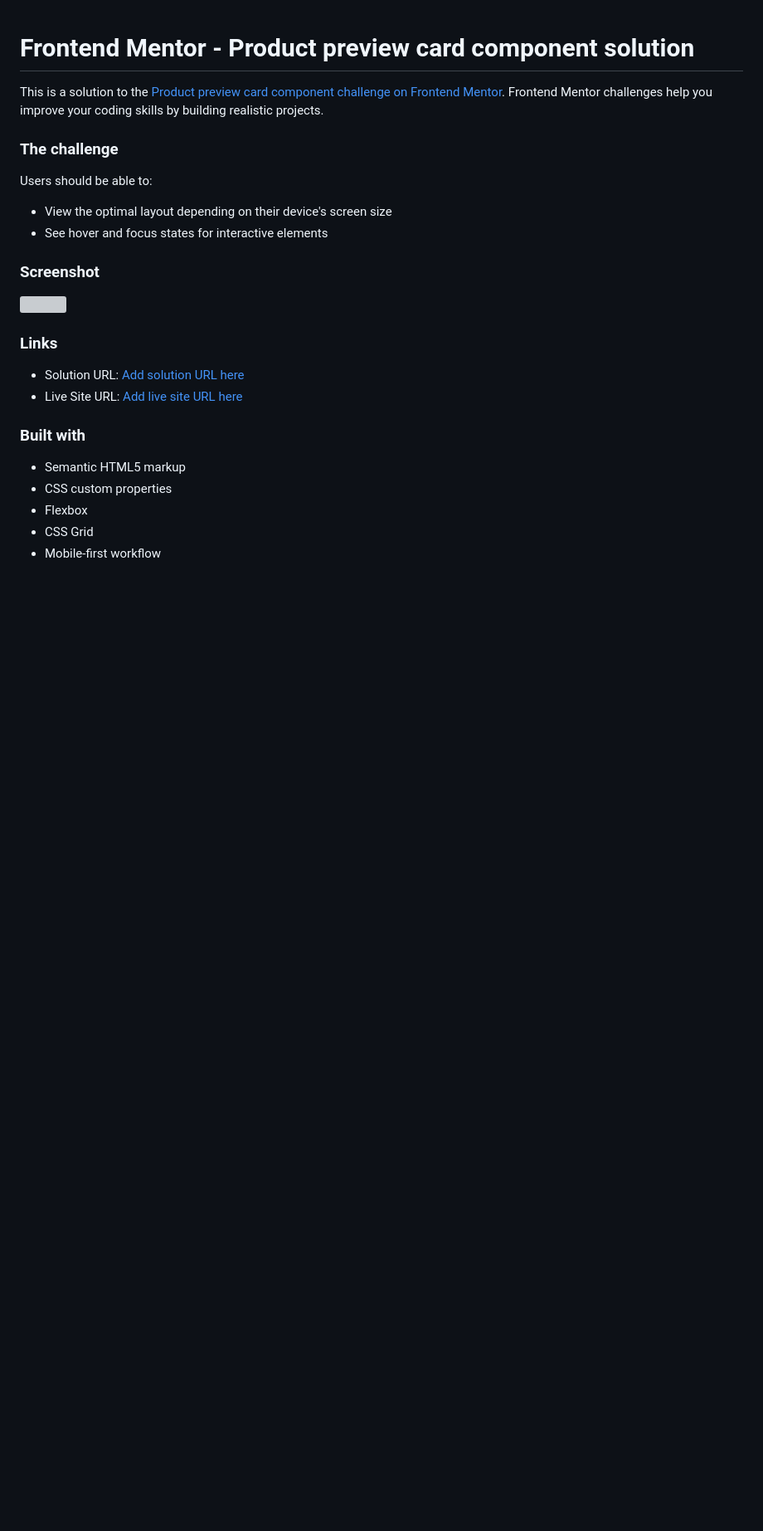
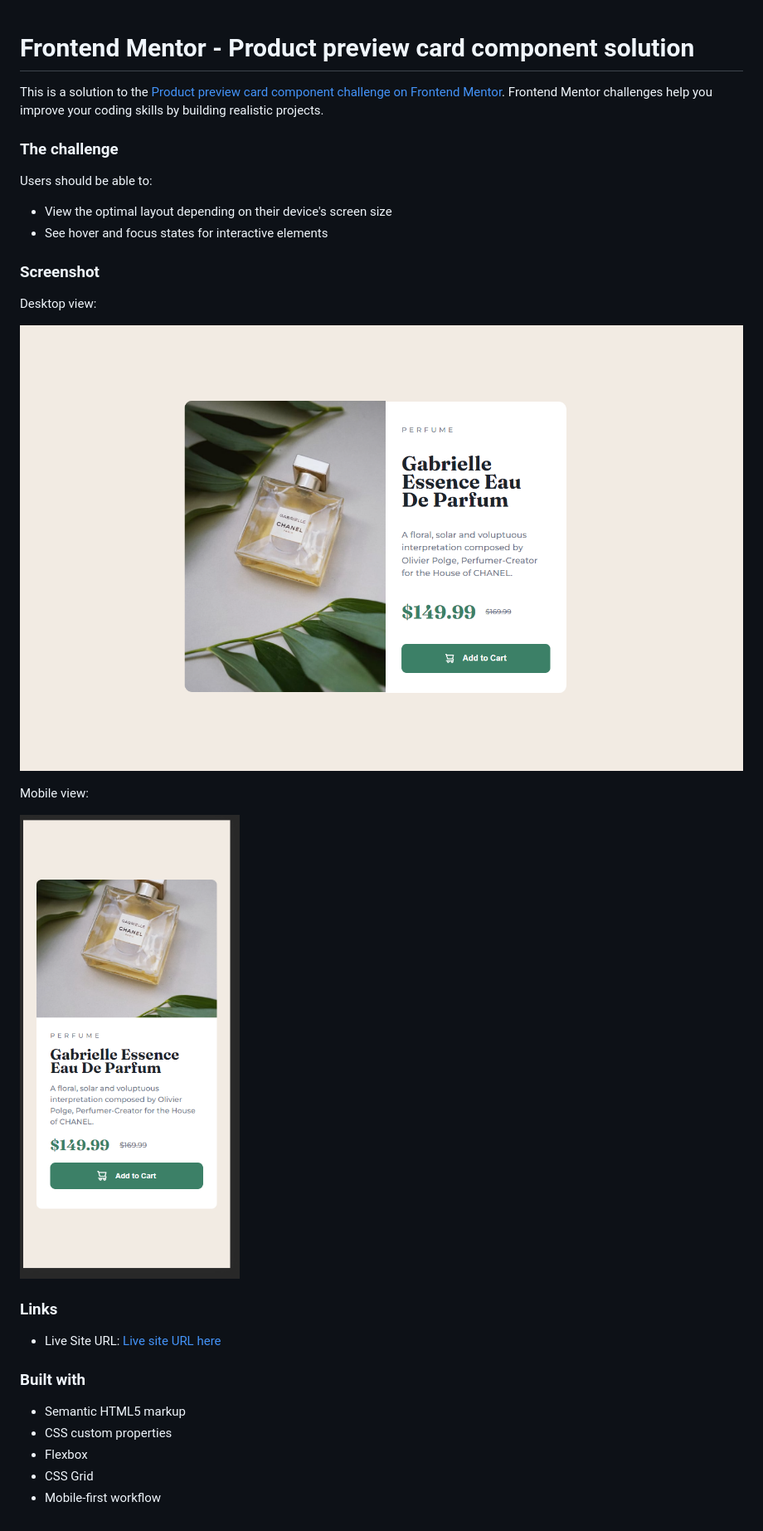
Before and after one commit to valpar/product-preview-card, a Markdown page: README.md, the part around the change. Shown: that part at 83% size. Rendered like a GitHub page; pictures changed too: Finished design/Desktop.png (added), Finished design/Mobile.png (added); blank space fills up the shorter version; grey boxes are pictures that could not be loaded.

Commit message:
Update readme, fix mobile responsiveness

```diff
--- a/README.md
+++ b/README.md
@@ -11,12 +11,17 @@ Users should be able to:
 
 ### Screenshot
 
-![](./screenshot.jpg)
+Desktop view:
+
+![](./Finished%20design/Desktop.png)
+
+Mobile view:
+
+![](./Finished%20design/Mobile.png)
 
 ### Links
 
-- Solution URL: [Add solution URL here](https://your-solution-url.com)
-- Live Site URL: [Add live site URL here](https://your-live-site-url.com)
+- Live Site URL: [Live site URL here](https://product-preview-card-mauve-three.vercel.app/)
 
 ### Built with
 
```
Also changed, not shown: 1 other file.
